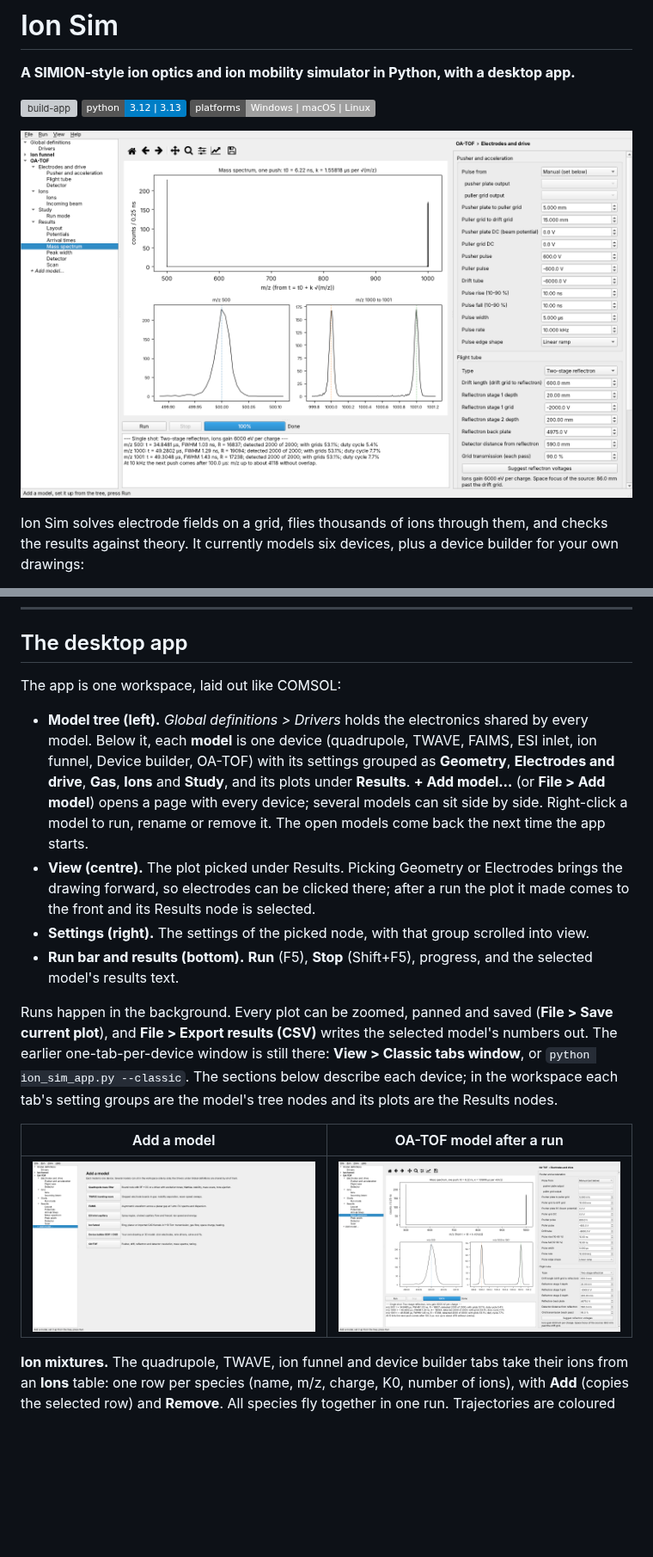
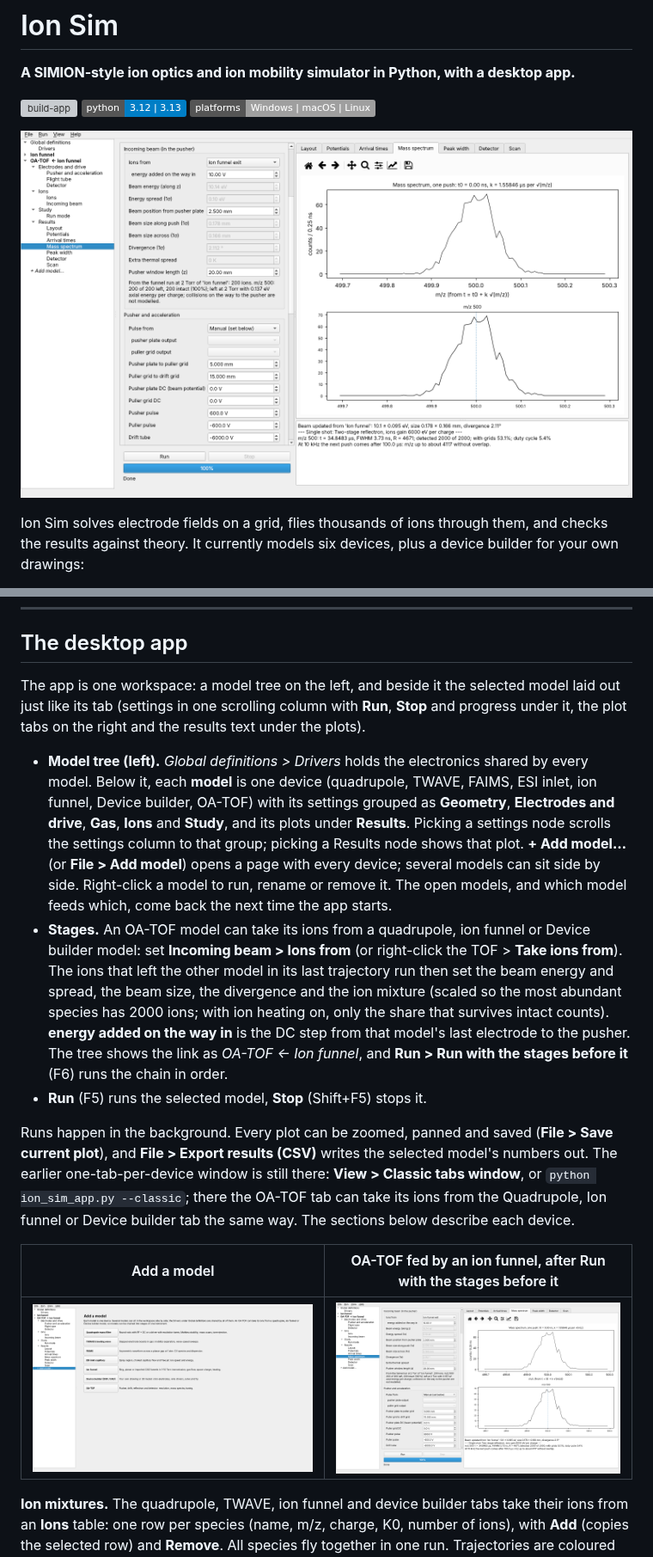
Before and after one commit to anderson509chris/ION-SIM, a Markdown page: README.md, 2 parts joined by grey strips. Shown at 86% size. GitHub-like rendering; pictures changed too: docs/screenshots/workspace.png, docs/screenshots/workspace_add_model.png; badges without logos; blank space fills up the shorter version; grey boxes are pictures that could not be loaded.

```diff
--- a/README.md
+++ b/README.md
@@ -65,16 +65,15 @@ PyInstaller can only build for the operating system it runs on, which is why the
 
 ## The desktop app
 
-The app is one workspace, laid out like COMSOL:
+The app is one workspace: a model tree on the left, and beside it the selected model laid out just like its tab (settings in one scrolling column with **Run**, **Stop** and progress under it, the plot tabs on the right and the results text under the plots).
 
-* **Model tree (left).** *Global definitions > Drivers* holds the electronics shared by every model. Below it, each **model** is one device (quadrupole, TWAVE, FAIMS, ESI inlet, ion funnel, Device builder, OA-TOF) with its settings grouped as **Geometry**, **Electrodes and drive**, **Gas**, **Ions** and **Study**, and its plots under **Results**. **+ Add model…** (or **File > Add model**) opens a page with every device; several models can sit side by side. Right-click a model to run, rename or remove it. The open models come back the next time the app starts.
-* **View (centre).** The plot picked under Results. Picking Geometry or Electrodes brings the drawing forward, so electrodes can be clicked there; after a run the plot it made comes to the front and its Results node is selected.
-* **Settings (right).** The settings of the picked node, with that group scrolled into view.
-* **Run bar and results (bottom).** **Run** (F5), **Stop** (Shift+F5), progress, and the selected model's results text.
+* **Model tree (left).** *Global definitions > Drivers* holds the electronics shared by every model. Below it, each **model** is one device (quadrupole, TWAVE, FAIMS, ESI inlet, ion funnel, Device builder, OA-TOF) with its settings grouped as **Geometry**, **Electrodes and drive**, **Gas**, **Ions** and **Study**, and its plots under **Results**. Picking a settings node scrolls the settings column to that group; picking a Results node shows that plot. **+ Add model…** (or **File > Add model**) opens a page with every device; several models can sit side by side. Right-click a model to run, rename or remove it. The open models, and which model feeds which, come back the next time the app starts.
+* **Stages.** An OA-TOF model can take its ions from a quadrupole, ion funnel or Device builder model: set **Incoming beam > Ions from** (or right-click the TOF > **Take ions from**). The ions that left the other model in its last trajectory run then set the beam energy and spread, the beam size, the divergence and the ion mixture (scaled so the most abundant species has 2000 ions; with ion heating on, only the share that survives intact counts). **energy added on the way in** is the DC step from that model's last electrode to the pusher. The tree shows the link as *OA-TOF ← Ion funnel*, and **Run > Run with the stages before it** (F6) runs the chain in order.
+* **Run** (F5) runs the selected model, **Stop** (Shift+F5) stops it.
 
-Runs happen in the background. Every plot can be zoomed, panned and saved (**File > Save current plot**), and **File > Export results (CSV)** writes the selected model's numbers out. The earlier one-tab-per-device window is still there: **View > Classic tabs window**, or `python ion_sim_app.py --classic`. The sections below describe each device; in the workspace each tab's setting groups are the model's tree nodes and its plots are the Results nodes.
+Runs happen in the background. Every plot can be zoomed, panned and saved (**File > Save current plot**), and **File > Export results (CSV)** writes the selected model's numbers out. The earlier one-tab-per-device window is still there: **View > Classic tabs window**, or `python ion_sim_app.py --classic`; there the OA-TOF tab can take its ions from the Quadrupole, Ion funnel or Device builder tab the same way. The sections below describe each device.
 
-| Add a model | OA-TOF model after a run |
+| Add a model | OA-TOF fed by an ion funnel, after Run with the stages before it |
 |---|---|
 | ![Add a model](docs/screenshots/workspace_add_model.png) | ![Workspace](docs/screenshots/workspace.png) |
 
```
Also changed, not shown: other parts of README.md (+4 -3 lines), 11 other files.
